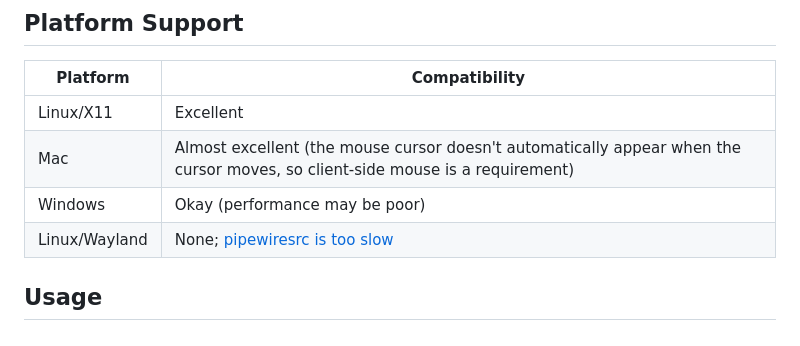
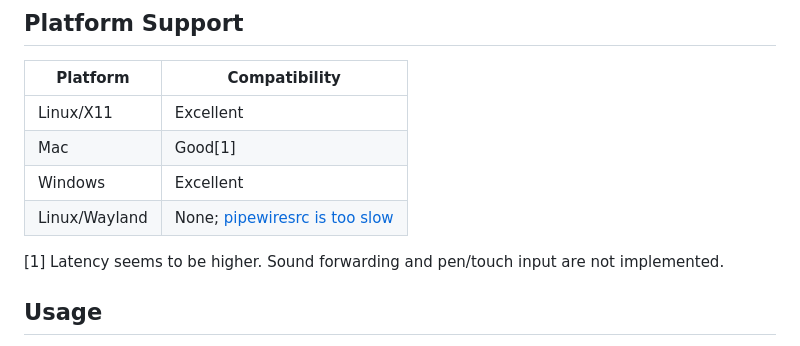
Before and after one commit to UE2020/tenebra, a Markdown page: README.md, the part around the change. Drawn GitHub-style.

```diff
--- a/README.md
+++ b/README.md
@@ -13,9 +13,11 @@ Tenebra is a remote desktop server based on modern video streaming technology wr
 | Platform    | Compatibility |
 | --------    | ------------- |
 | Linux/X11 | Excellent |
-| Mac | Almost excellent (the mouse cursor doesn't automatically appear when the cursor moves, so client-side mouse is a requirement) |
-| Windows | Okay (performance may be poor) |
+| Mac | Good[1] |
+| Windows | Excellent |
 | Linux/Wayland | None; [pipewiresrc](https://gitlab.freedesktop.org/pipewire/pipewire/-/issues/4035) [is](https://gitlab.freedesktop.org/pipewire/pipewire/-/issues/4137) [too](https://gitlab.freedesktop.org/pipewire/pipewire/-/issues/3149) [slow](https://gitlab.freedesktop.org/pipewire/pipewire/-/issues/3910) |
+
+[1] Latency seems to be higher. Sound forwarding and pen/touch input are not implemented.
 
 ## Usage
 
```
